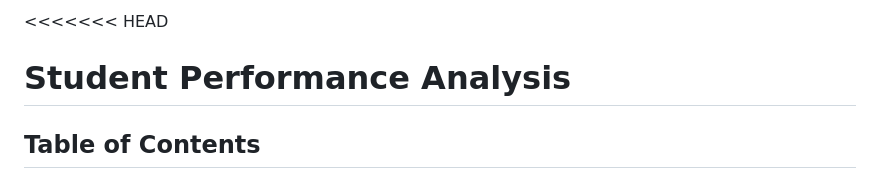
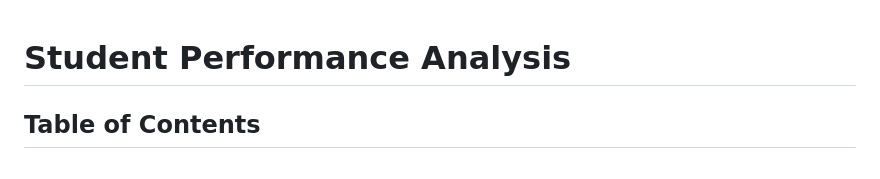
Before and after one commit to Shrimanthv/Student_Performance_Analysis, a Markdown page: README.md, the part around the change. Rendered like a GitHub page.

Commit message:
Updated the Readme.me file.

```diff
--- a/README.md
+++ b/README.md
@@ -1,4 +1,4 @@
-<<<<<<< HEAD
+
 
 # Student Performance Analysis
 
```
